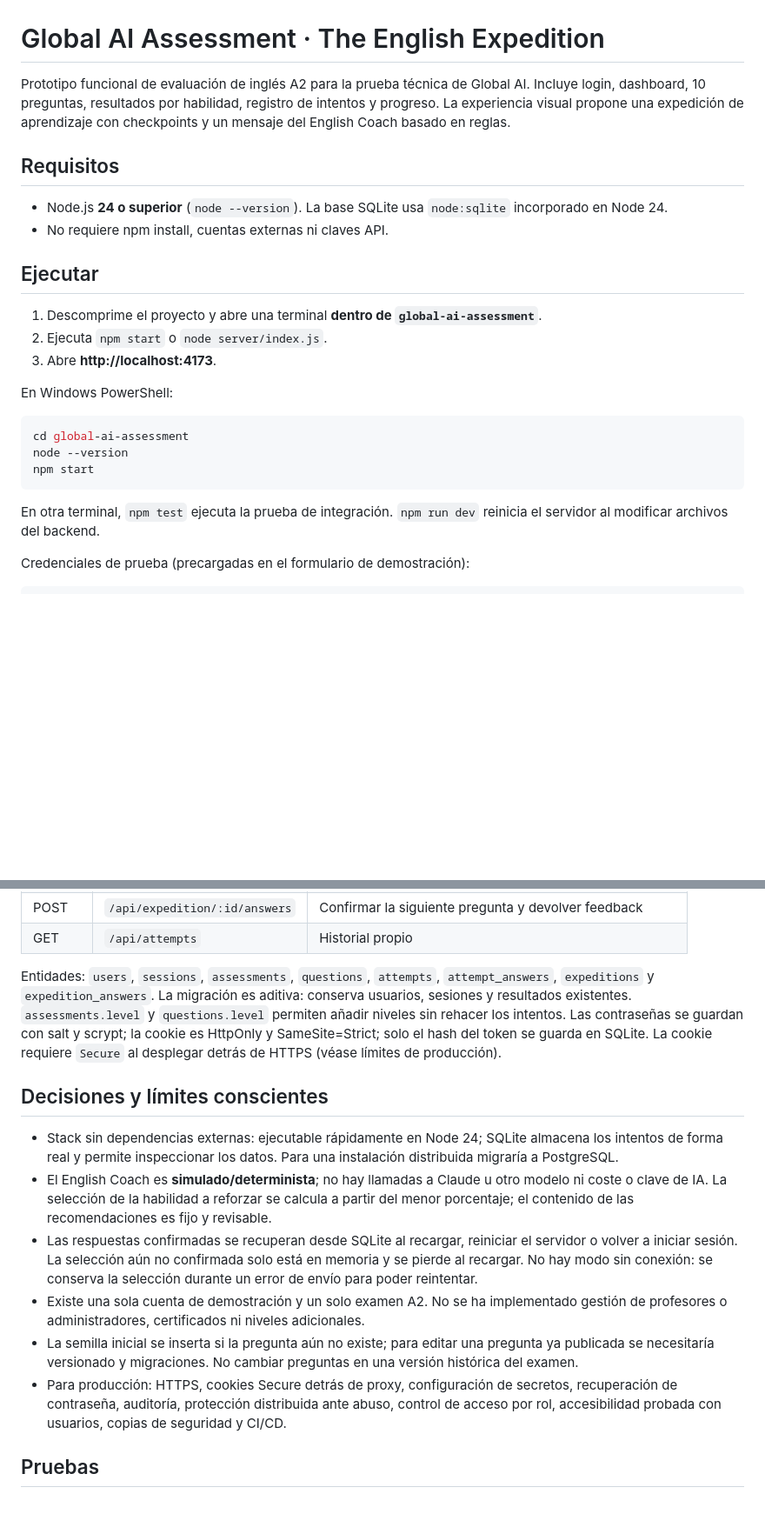
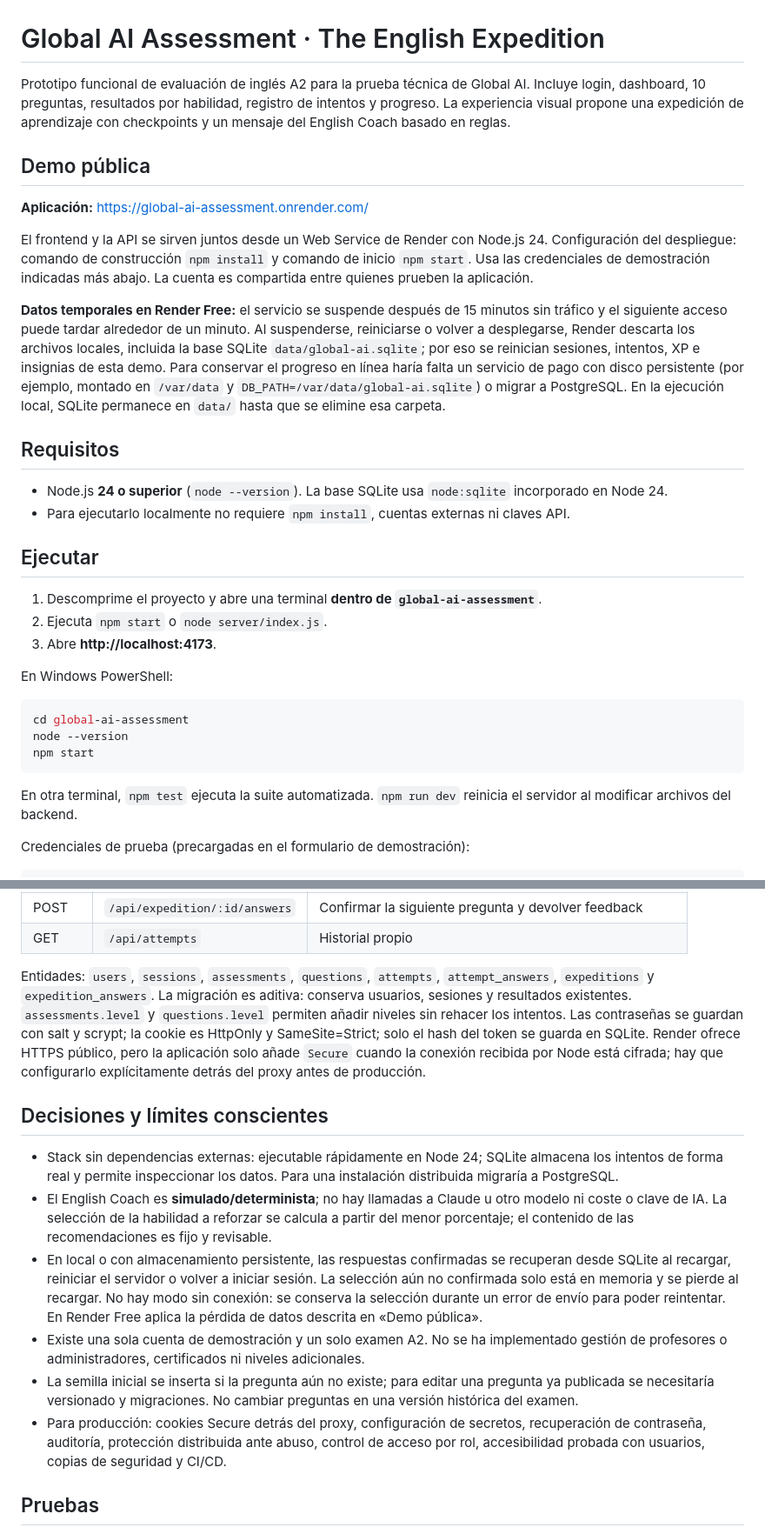
Before and after one commit to lfih-96/global-ai-assessment, a Markdown page: README.md, 2 parts joined by grey strips. Shown at 87% size. GitHub-like rendering; blank space fills up the shorter version.

Commit message:
docs: documenta demo pública y límites de Render

````diff
--- a/README.md
+++ b/README.md
@@ -2,10 +2,18 @@
 
 Prototipo funcional de evaluación de inglés A2 para la prueba técnica de Global AI. Incluye login, dashboard, 10 preguntas, resultados por habilidad, registro de intentos y progreso. La experiencia visual propone una expedición de aprendizaje con checkpoints y un mensaje del English Coach basado en reglas.
 
+## Demo pública
+
+**Aplicación:** [https://global-ai-assessment.onrender.com/](https://global-ai-assessment.onrender.com/)
+
+El frontend y la API se sirven juntos desde un Web Service de Render con Node.js 24. Configuración del despliegue: comando de construcción `npm install` y comando de inicio `npm start`. Usa las credenciales de demostración indicadas más abajo. La cuenta es compartida entre quienes prueben la aplicación.
+
+**Datos temporales en Render Free:** el servicio se suspende después de 15 minutos sin tráfico y el siguiente acceso puede tardar alrededor de un minuto. Al suspenderse, reiniciarse o volver a desplegarse, Render descarta los archivos locales, incluida la base SQLite `data/global-ai.sqlite`; por eso se reinician sesiones, intentos, XP e insignias de esta demo. Para conservar el progreso en línea haría falta un servicio de pago con disco persistente (por ejemplo, montado en `/var/data` y `DB_PATH=/var/data/global-ai.sqlite`) o migrar a PostgreSQL. En la ejecución local, SQLite permanece en `data/` hasta que se elimine esa carpeta.
+
 ## Requisitos
 
 - Node.js **24 o superior** (`node --version`). La base SQLite usa `node:sqlite` incorporado en Node 24.
-- No requiere npm install, cuentas externas ni claves API.
+- Para ejecutarlo localmente no requiere `npm install`, cuentas externas ni claves API.
 
 ## Ejecutar
 
@@ -21,7 +29,7 @@ node --version
 npm start
 ```
 
-En otra terminal, `npm test` ejecuta la prueba de integración. `npm run dev` reinicia el servidor al modificar archivos del backend.
+En otra terminal, `npm test` ejecuta la suite automatizada. `npm run dev` reinicia el servidor al modificar archivos del backend.
 
 Credenciales de prueba (precargadas en el formulario de demostración):
 
@@ -69,16 +77,16 @@ Una sola aplicación sirve archivos estáticos y API en el mismo origen; esto ev
 | POST | `/api/expedition/:id/answers` | Confirmar la siguiente pregunta y devolver feedback |
 | GET | `/api/attempts` | Historial propio |
 
-Entidades: `users`, `sessions`, `assessments`, `questions`, `attempts`, `attempt_answers`, `expeditions` y `expedition_answers`. La migración es aditiva: conserva usuarios, sesiones y resultados existentes. `assessments.level` y `questions.level` permiten añadir niveles sin rehacer los intentos. Las contraseñas se guardan con salt y scrypt; la cookie es HttpOnly y SameSite=Strict; solo el hash del token se guarda en SQLite. La cookie requiere `Secure` al desplegar detrás de HTTPS (véase límites de producción).
+Entidades: `users`, `sessions`, `assessments`, `questions`, `attempts`, `attempt_answers`, `expeditions` y `expedition_answers`. La migración es aditiva: conserva usuarios, sesiones y resultados existentes. `assessments.level` y `questions.level` permiten añadir niveles sin rehacer los intentos. Las contraseñas se guardan con salt y scrypt; la cookie es HttpOnly y SameSite=Strict; solo el hash del token se guarda en SQLite. Render ofrece HTTPS público, pero la aplicación solo añade `Secure` cuando la conexión recibida por Node está cifrada; hay que configurarlo explícitamente detrás del proxy antes de producción.
 
 ## Decisiones y límites conscientes
 
 - Stack sin dependencias externas: ejecutable rápidamente en Node 24; SQLite almacena los intentos de forma real y permite inspeccionar los datos. Para una instalación distribuida migraría a PostgreSQL.
 - El English Coach es **simulado/determinista**; no hay llamadas a Claude u otro modelo ni coste o clave de IA. La selección de la habilidad a reforzar se calcula a partir del menor porcentaje; el contenido de las recomendaciones es fijo y revisable.
-- Las respuestas confirmadas se recuperan desde SQLite al recargar, reiniciar el servidor o volver a iniciar sesión. La selección aún no confirmada solo está en memoria y se pierde al recargar. No hay modo sin conexión: se conserva la selección durante un error de envío para poder reintentar.
+- En local o con almacenamiento persistente, las respuestas confirmadas se recuperan desde SQLite al recargar, reiniciar el servidor o volver a iniciar sesión. La selección aún no confirmada solo está en memoria y se pierde al recargar. No hay modo sin conexión: se conserva la selección durante un error de envío para poder reintentar. En Render Free aplica la pérdida de datos descrita en «Demo pública».
 - Existe una sola cuenta de demostración y un solo examen A2. No se ha implementado gestión de profesores o administradores, certificados ni niveles adicionales.
 - La semilla inicial se inserta si la pregunta aún no existe; para editar una pregunta ya publicada se necesitaría versionado y migraciones. No cambiar preguntas en una versión histórica del examen.
-- Para producción: HTTPS, cookies Secure detrás de proxy, configuración de secretos, recuperación de contraseña, auditoría, protección distribuida ante abuso, control de acceso por rol, accesibilidad probada con usuarios, copias de seguridad y CI/CD.
+- Para producción: cookies Secure detrás del proxy, configuración de secretos, recuperación de contraseña, auditoría, protección distribuida ante abuso, control de acceso por rol, accesibilidad probada con usuarios, copias de seguridad y CI/CD.
 
 ## Pruebas
 
````
Also changed, not shown: other parts of README.md (+1 -1 lines).
